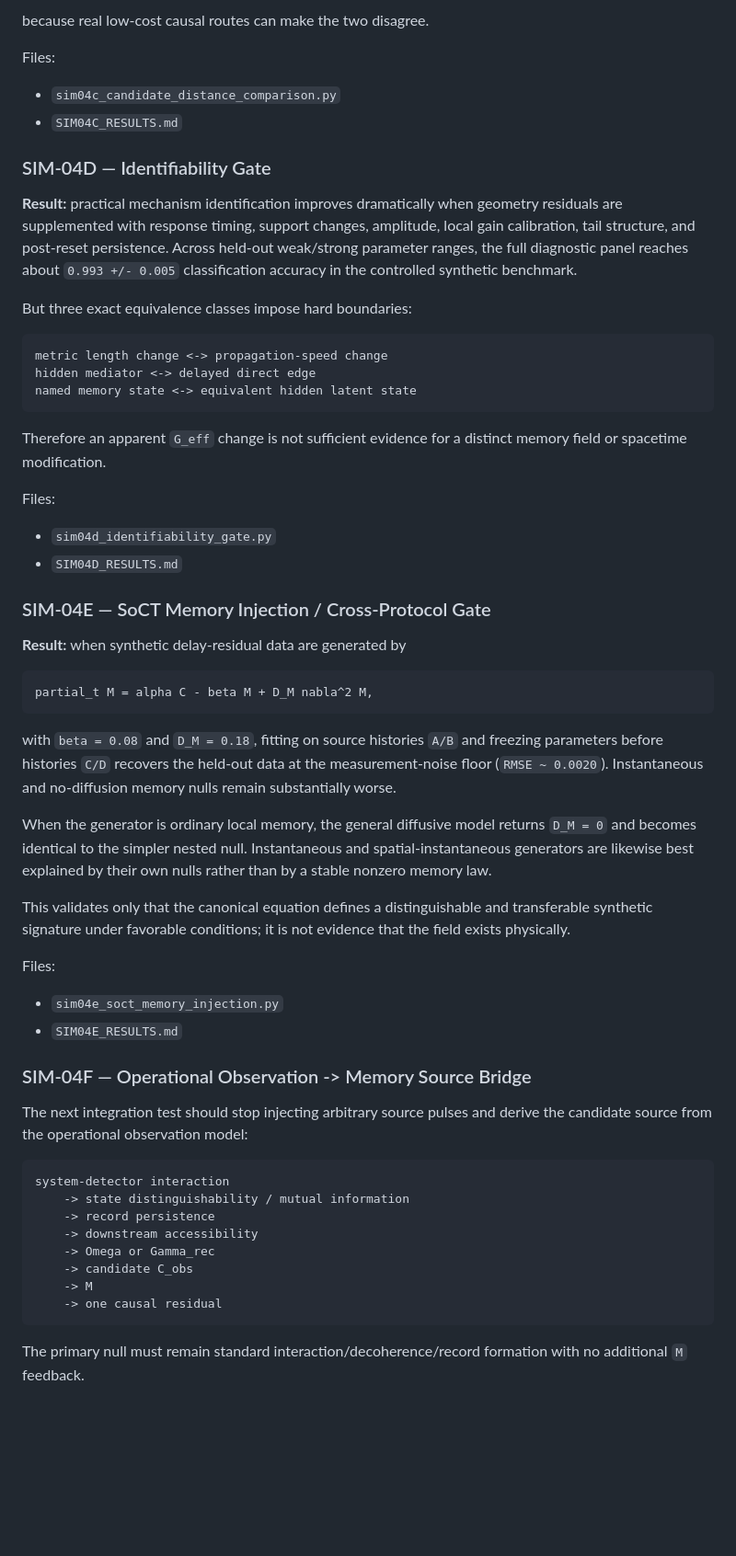
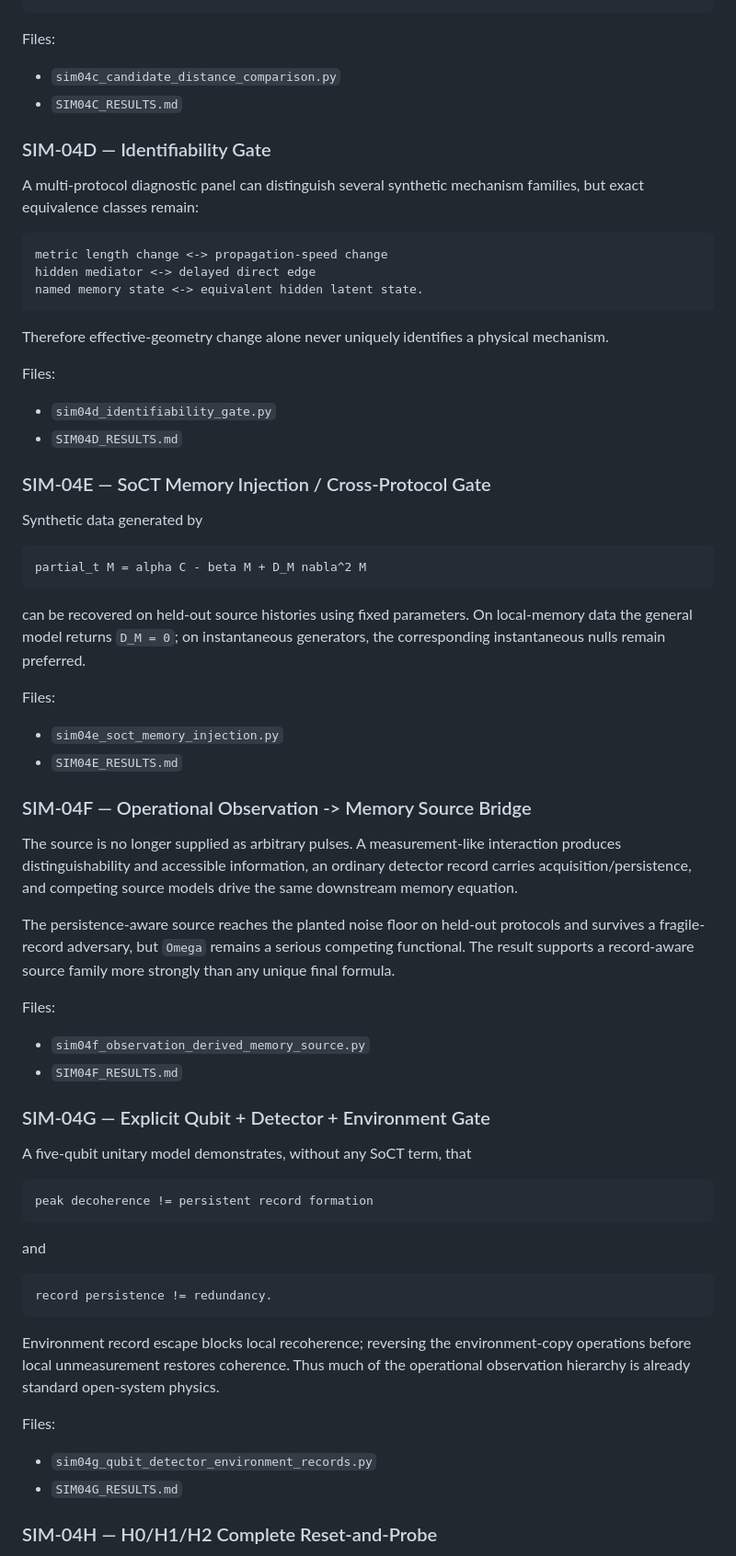
Before and after one commit to EchoPath-Source/Sequence-of-collapse-theory, a Markdown page: experiments/observation-foundations/README.md, the part around one of its changes. Shown at 92% size. Rendered like a GitHub page; blank space fills up the shorter version.

Commit message:
Update observation-foundations roadmap through SIM-04H

````diff
--- a/experiments/observation-foundations/README.md
+++ b/experiments/observation-foundations/README.md
@@ -160,6 +151,4 @@ effective causal/path geometry
 ```
-
-because real low-cost causal routes can make the two disagree.
 
 Files:
 
@@ -168,17 +157,15 @@ Files:
 
 ### SIM-04D — Identifiability Gate
 
-**Result:** practical mechanism identification improves dramatically when geometry residuals are supplemented with response timing, support changes, amplitude, local gain calibration, tail structure, and post-reset persistence. Across held-out weak/strong parameter ranges, the full diagnostic panel reaches about `0.993 +/- 0.005` classification accuracy in the controlled synthetic benchmark.
-
-But three exact equivalence classes impose hard boundaries:
+A multi-protocol diagnostic panel can distinguish several synthetic mechanism families, but exact equivalence classes remain:
 
 ```text
 metric length change <-> propagation-speed change
 hidden mediator <-> delayed direct edge
-named memory state <-> equivalent hidden latent state
+named memory state <-> equivalent hidden latent state.
 ```
 
-Therefore an apparent `G_eff` change is not sufficient evidence for a distinct memory field or spacetime modification.
+Therefore effective-geometry change alone never uniquely identifies a physical mechanism.
 
 Files:
 
@@ -187,17 +174,13 @@ Files:
 
 ### SIM-04E — SoCT Memory Injection / Cross-Protocol Gate
 
-**Result:** when synthetic delay-residual data are generated by
+Synthetic data generated by
 
 ```math
-partial_t M = alpha C - beta M + D_M nabla^2 M,
+partial_t M = alpha C - beta M + D_M nabla^2 M
 ```
 
-with `beta = 0.08` and `D_M = 0.18`, fitting on source histories `A/B` and freezing parameters before histories `C/D` recovers the held-out data at the measurement-noise floor (`RMSE ~ 0.0020`). Instantaneous and no-diffusion memory nulls remain substantially worse.
-
-When the generator is ordinary local memory, the general diffusive model returns `D_M = 0` and becomes identical to the simpler nested null. Instantaneous and spatial-instantaneous generators are likewise best explained by their own nulls rather than by a stable nonzero memory law.
-
-This validates only that the canonical equation defines a distinguishable and transferable synthetic signature under favorable conditions; it is not evidence that the field exists physically.
+can be recovered on held-out source histories using fixed parameters. On local-memory data the general model returns `D_M = 0`; on instantaneous generators, the corresponding instantaneous nulls remain preferred.
 
 Files:
 
@@ -206,17 +189,35 @@ Files:
 
 ### SIM-04F — Operational Observation -> Memory Source Bridge
 
-The next integration test should stop injecting arbitrary source pulses and derive the candidate source from the operational observation model:
+The source is no longer supplied as arbitrary pulses. A measurement-like interaction produces distinguishability and accessible information, an ordinary detector record carries acquisition/persistence, and competing source models drive the same downstream memory equation.
+
+The persistence-aware source reaches the planted noise floor on held-out protocols and survives a fragile-record adversary, but `Omega` remains a serious competing functional. The result supports a record-aware source family more strongly than any unique final formula.
+
+Files:
+
+- `sim04f_observation_derived_memory_source.py`
+- `SIM04F_RESULTS.md`
+
+### SIM-04G — Explicit Qubit + Detector + Environment Gate
+
+A five-qubit unitary model demonstrates, without any SoCT term, that
 
 ```text
-system-detector interaction
-    -> state distinguishability / mutual information
-    -> record persistence
-    -> downstream accessibility
-    -> Omega or Gamma_rec
-    -> candidate C_obs
-    -> M
-    -> one causal residual
+peak decoherence != persistent record formation
 ```
 
-The primary null must remain standard interaction/decoherence/record formation with no additional `M` feedback.
+and
+
+```text
+record persistence != redundancy.
+```
+
+Environment record escape blocks local recoherence; reversing the environment-copy operations before local unmeasurement restores coherence. Thus much of the operational observation hierarchy is already standard open-system physics.
+
+Files:
+
+- `sim04g_qubit_detector_environment_records.py`
+- `SIM04G_RESULTS.md`
+
+### SIM-04H — H0/H1/H2 Complete Reset-and-Probe
+
````
Also changed, not shown: other parts of experiments/observation-foundations/README.md (+91 -47 lines).
